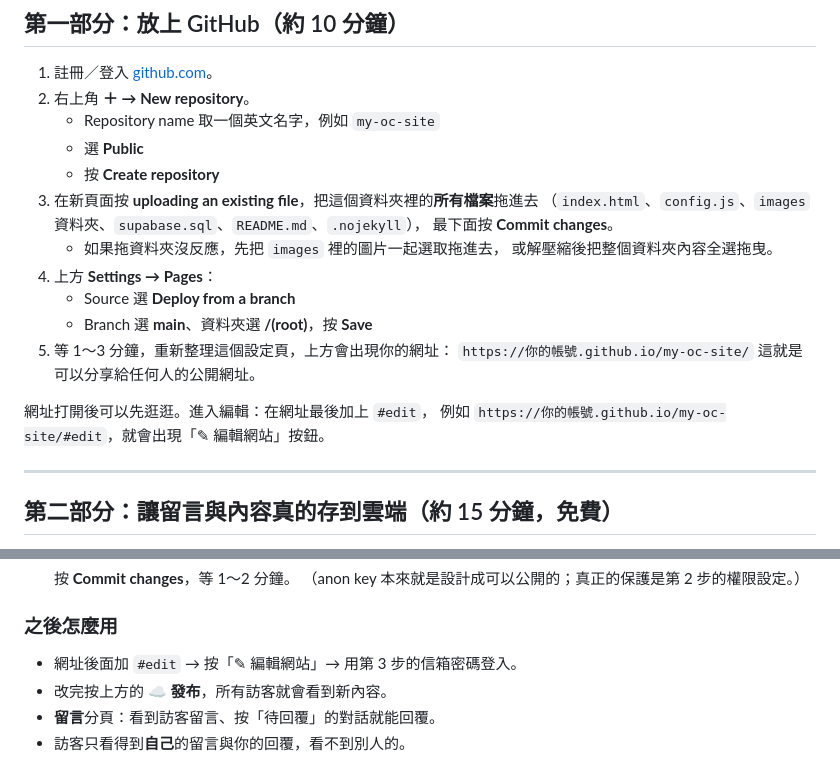
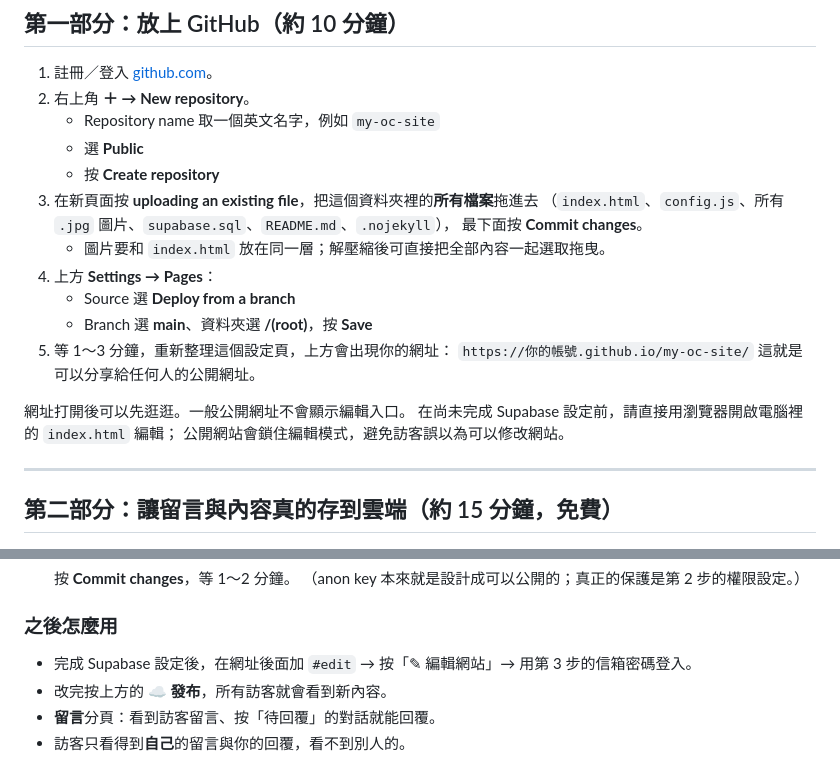
Before and after one commit to wrkonedy/wrk_one_dy, a Markdown page: README.md, 2 parts joined by grey strips. Drawn GitHub-style.

Commit message:
更新網站發布與管理模式說明

```diff
--- a/README.md
+++ b/README.md
@@ -17,10 +17,9 @@
    - 選 **Public**
    - 按 **Create repository**
 3. 在新頁面按 **uploading an existing file**，把這個資料夾裡的**所有檔案**拖進去
-   （`index.html`、`config.js`、`images` 資料夾、`supabase.sql`、`README.md`、`.nojekyll`），
+   （`index.html`、`config.js`、所有 `.jpg` 圖片、`supabase.sql`、`README.md`、`.nojekyll`），
    最下面按 **Commit changes**。
-   - 如果拖資料夾沒反應，先把 `images` 裡的圖片一起選取拖進去，
-     或解壓縮後把整個資料夾內容全選拖曳。
+   - 圖片要和 `index.html` 放在同一層；解壓縮後可直接把全部內容一起選取拖曳。
 4. 上方 **Settings → Pages**：
    - Source 選 **Deploy from a branch**
    - Branch 選 **main**、資料夾選 **/(root)**，按 **Save**
@@ -28,8 +27,9 @@
    `https://你的帳號.github.io/my-oc-site/`
    這就是可以分享給任何人的公開網址。
 
-網址打開後可以先逛逛。進入編輯：在網址最後加上 `#edit`，
-例如 `https://你的帳號.github.io/my-oc-site/#edit`，就會出現「✎ 編輯網站」按鈕。
+網址打開後可以先逛逛。一般公開網址不會顯示編輯入口。
+在尚未完成 Supabase 設定前，請直接用瀏覽器開啟電腦裡的 `index.html` 編輯；
+公開網站會鎖住編輯模式，避免訪客誤以為可以修改網站。
 
 ---
 
@@ -58,7 +58,7 @@
    （anon key 本來就是設計成可以公開的；真正的保護是第 2 步的權限設定。）
 
 ### 之後怎麼用
-- 網址後面加 `#edit` → 按「✎ 編輯網站」→ 用第 3 步的信箱密碼登入。
+- 完成 Supabase 設定後，在網址後面加 `#edit` → 按「✎ 編輯網站」→ 用第 3 步的信箱密碼登入。
 - 改完按上方的 **☁ 發布**，所有訪客就會看到新內容。
 - **留言**分頁：看到訪客留言、按「待回覆」的對話就能回覆。
 - 訪客只看得到**自己**的留言與你的回覆，看不到別人的。
```
